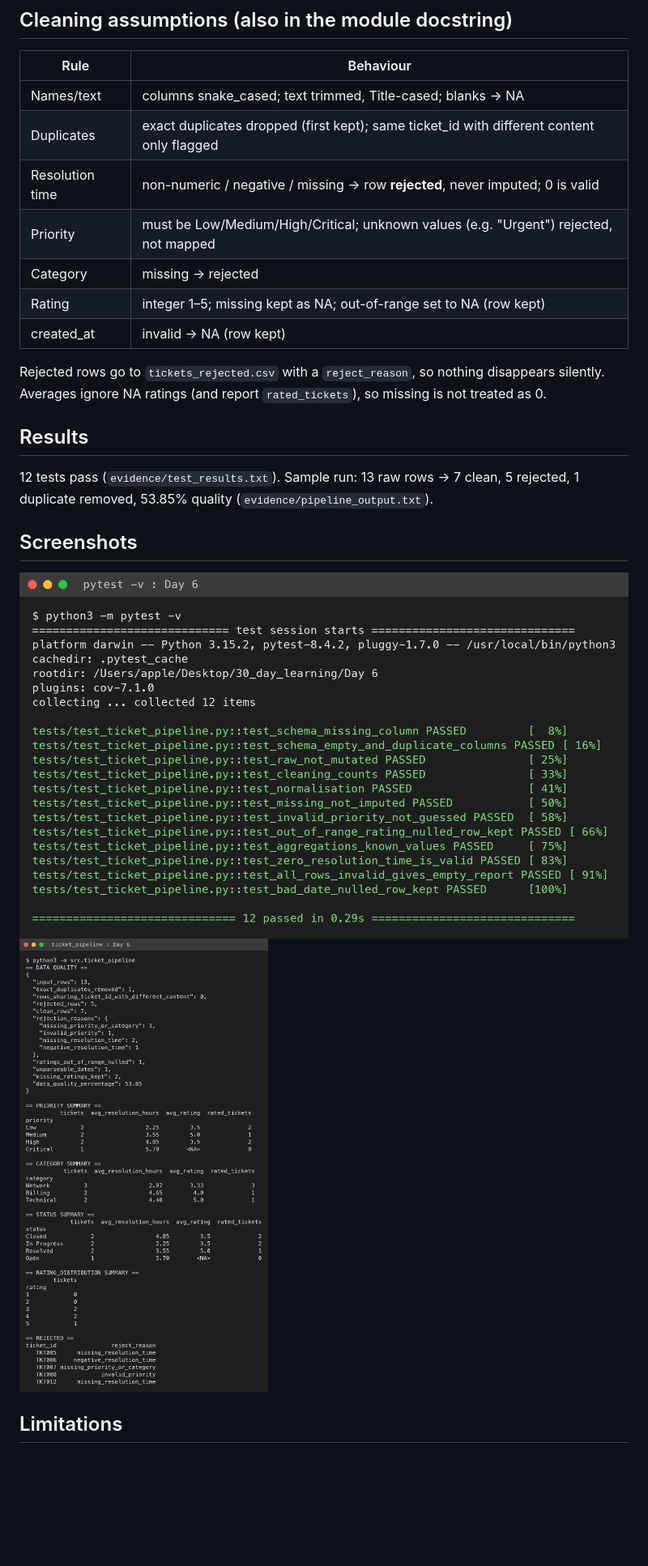
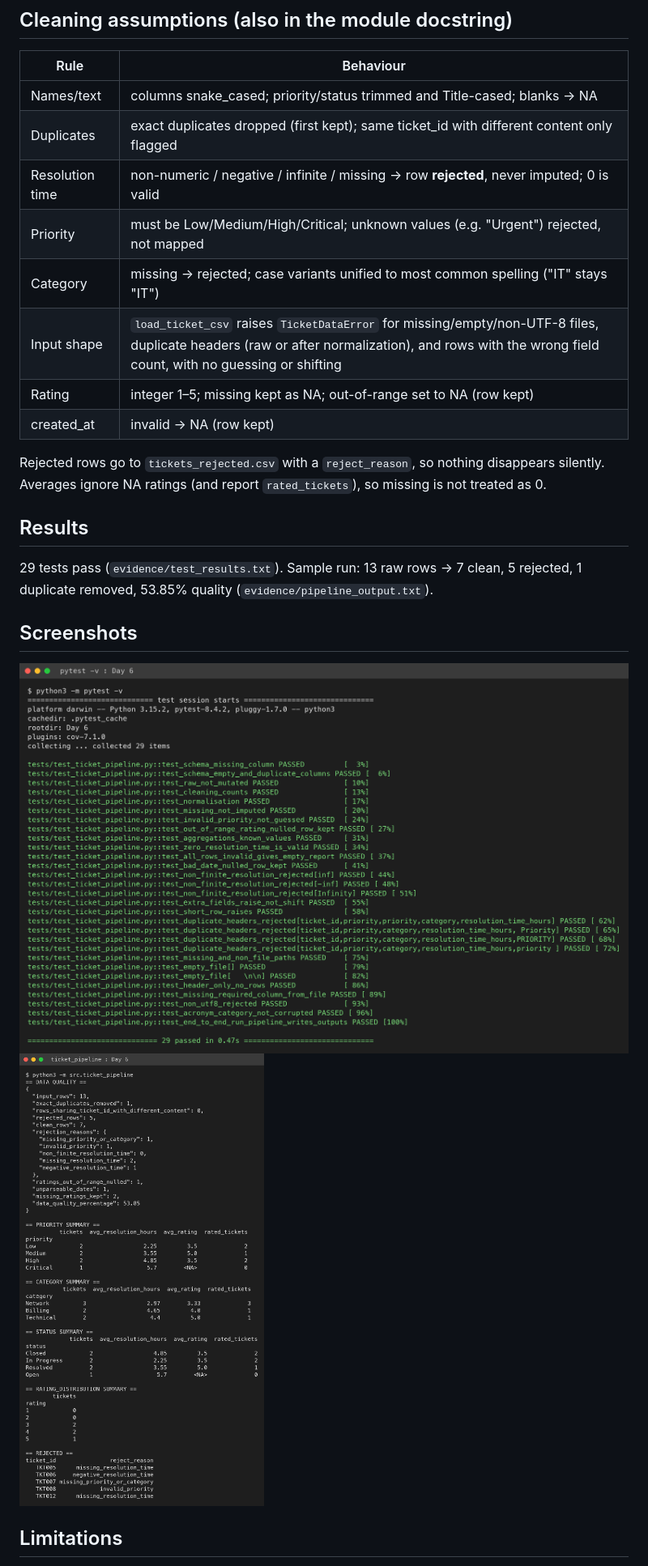
Before and after one commit to halcer-abhay-0005/Day_6_Pandas_Data_Wrangling, a Markdown page: README.md, the part around the change. Shown at 81% size. GitHub-like rendering; pictures changed too: screenshots/01_pytest_results.png, screenshots/02_pipeline_report.png; blank space fills up the shorter version.

```diff
--- a/README.md
+++ b/README.md
@@ -13,11 +13,12 @@ Layout: `data/raw` (never modified) · `data/processed` (clean, rejected, summar
 ## Cleaning assumptions (also in the module docstring)
 | Rule | Behaviour |
 |---|---|
-| Names/text | columns snake_cased; text trimmed, Title-cased; blanks -> NA |
+| Names/text | columns snake_cased; priority/status trimmed and Title-cased; blanks -> NA |
 | Duplicates | exact duplicates dropped (first kept); same ticket_id with different content only flagged |
-| Resolution time | non-numeric / negative / missing -> row **rejected**, never imputed; 0 is valid |
+| Resolution time | non-numeric / negative / infinite / missing -> row **rejected**, never imputed; 0 is valid |
 | Priority | must be Low/Medium/High/Critical; unknown values (e.g. "Urgent") rejected, not mapped |
-| Category | missing -> rejected |
+| Category | missing -> rejected; case variants unified to most common spelling ("IT" stays "IT") |
+| Input shape | `load_ticket_csv` raises `TicketDataError` for missing/empty/non-UTF-8 files, duplicate headers (raw or after normalization), and rows with the wrong field count, with no guessing or shifting |
 | Rating | integer 1–5; missing kept as NA; out-of-range set to NA (row kept) |
 | created_at | invalid -> NA (row kept) |
 
@@ -25,7 +26,7 @@ Rejected rows go to `tickets_rejected.csv` with a `reject_reason`, so nothing di
 Averages ignore NA ratings (and report `rated_tickets`), so missing is not treated as 0.
 
 ## Results
-12 tests pass (`evidence/test_results.txt`). Sample run: 13 raw rows → 7 clean, 5 rejected, 1 duplicate removed, 53.85% quality (`evidence/pipeline_output.txt`).
+29 tests pass (`evidence/test_results.txt`). Sample run: 13 raw rows → 7 clean, 5 rejected, 1 duplicate removed, 53.85% quality (`evidence/pipeline_output.txt`).
 
 ## Screenshots
 ![pytest results](screenshots/01_pytest_results.png)
```
Also changed, not shown: daily_report.md (+9 -1 lines), 4 other files.
